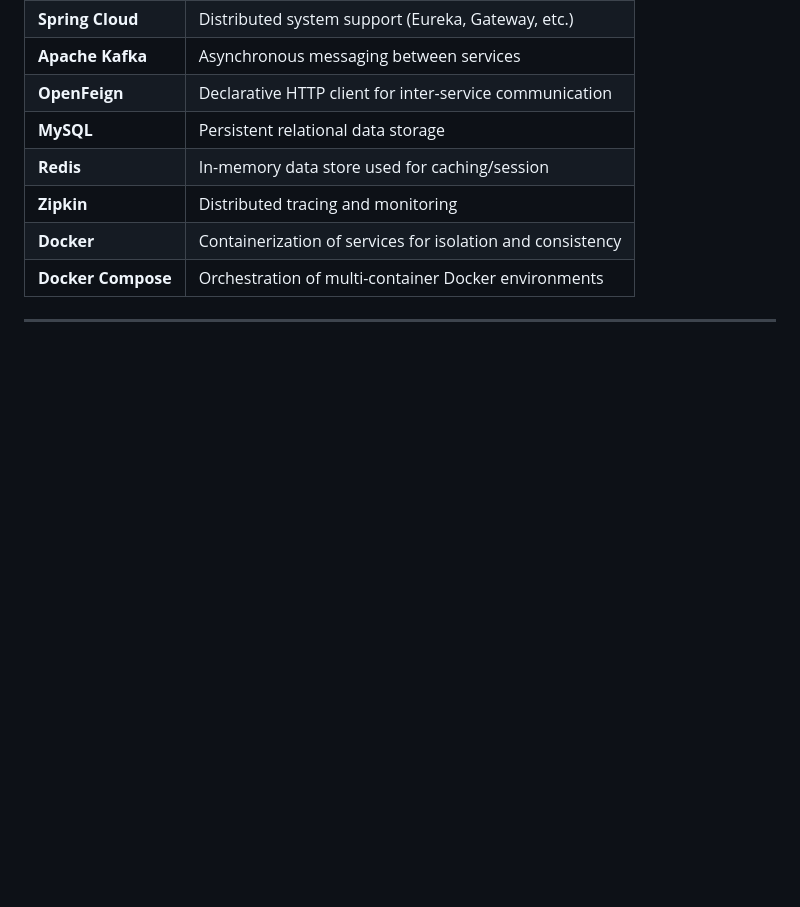
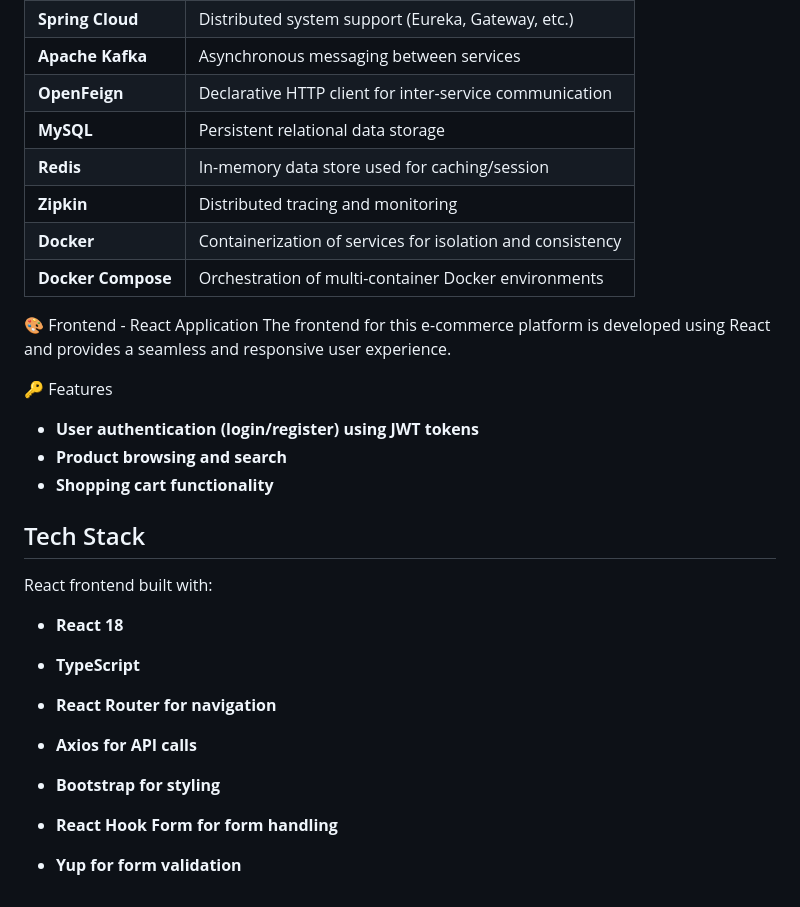
Before and after one commit to Vaishnavi-Aswale/ShopVerse-Dockerized-Microservices-E-Commerce, a Markdown page: README.md, the part around the change. Drawn GitHub-style; blank space fills up the shorter version.

```diff
--- a/README.md
+++ b/README.md
@@ -73,4 +73,22 @@ Each service is independently deployable and manages a distinct domain in the e-
 | **Docker**          | Containerization of services for isolation and consistency |
 | **Docker Compose**  | Orchestration of multi-container Docker environments |
 
----
+🎨 Frontend - React Application
+The frontend for this e-commerce platform is developed using React and provides a seamless and responsive user experience.
+
+🔑 Features
+- **User authentication (login/register) using JWT tokens**
+- **Product browsing and search**
+- **Shopping cart functionality**
+
+## Tech Stack
+React frontend built with:
+
+- **React 18**
+
+- **TypeScript**
+- **React Router for navigation**
+- **Axios for API calls**
+- **Bootstrap for styling**
+- **React Hook Form for form handling**
+- **Yup for form validation**
```
